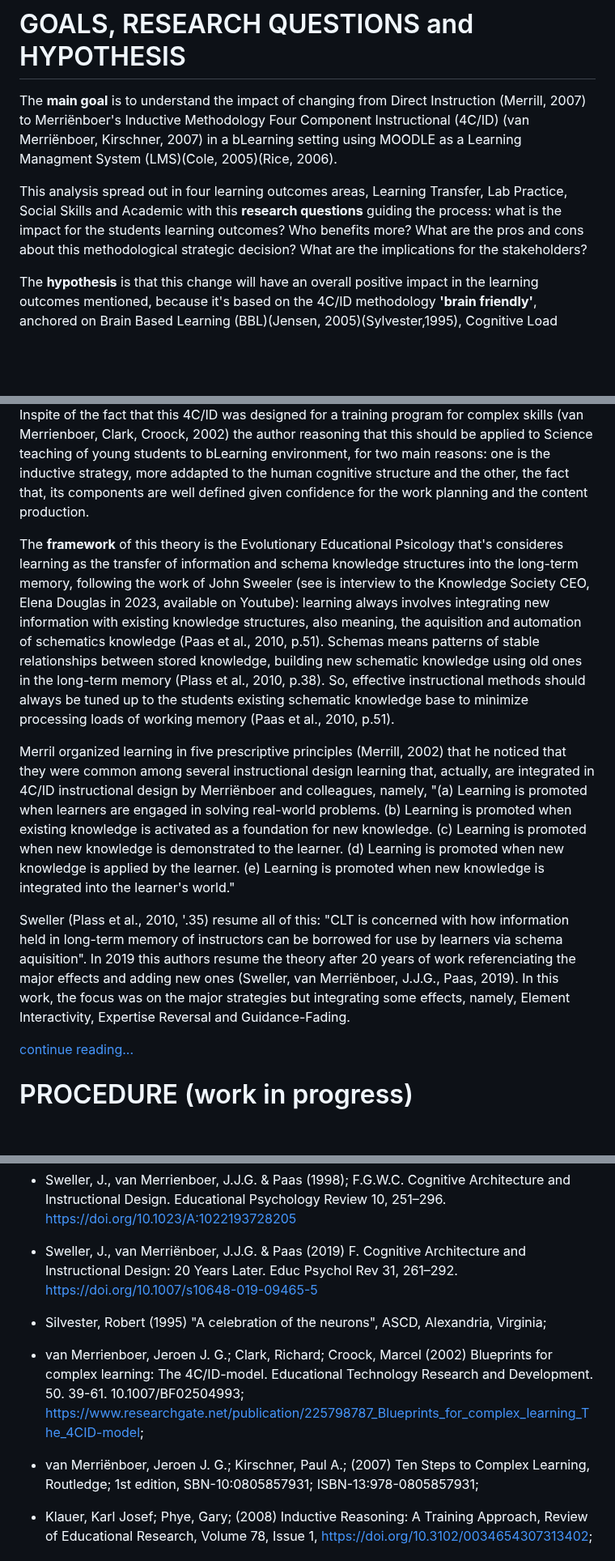
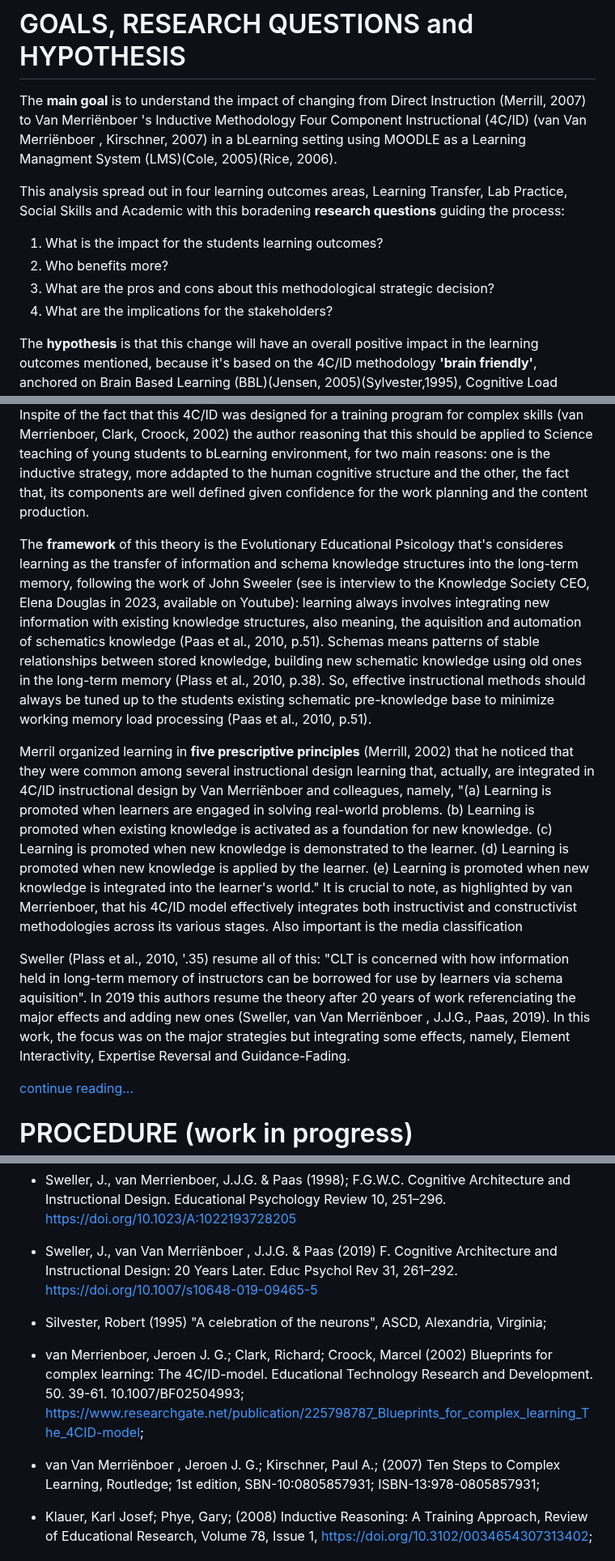
Before and after one commit to fqantonio/GoingInductive, a Markdown page: README.md, 3 parts joined by grey strips. Shown at 81% size. Drawn GitHub-style; blank space fills up the shorter version.

```diff
--- a/README.md
+++ b/README.md
@@ -34,9 +34,13 @@ The sample covers 12 years of teacher data assessment, in the period 2003 to 201
 
 # GOALS, RESEARCH QUESTIONS and HYPOTHESIS
 
-The **main goal** is to understand the impact of changing from Direct Instruction (Merrill, 2007) to Merriënboer's Inductive Methodology Four Component Instructional (4C/ID) (van Merriënboer, Kirschner, 2007) in a bLearning setting using MOODLE as a Learning Managment System (LMS)(Cole, 2005)(Rice, 2006).
+The **main goal** is to understand the impact of changing from Direct Instruction (Merrill, 2007) to Van Merriënboer 's Inductive Methodology Four Component Instructional (4C/ID) (van Van Merriënboer , Kirschner, 2007) in a bLearning setting using MOODLE as a Learning Managment System (LMS)(Cole, 2005)(Rice, 2006).
 
-This analysis spread out in four learning outcomes areas, Learning Transfer, Lab Practice, Social Skills and Academic with this **research questions** guiding the process: what is the impact for the students learning outcomes? Who benefits more? What are the pros and cons about this methodological strategic decision? What are the implications for the stakeholders?
+This analysis spread out in four learning outcomes areas, Learning Transfer, Lab Practice, Social Skills and Academic with this boradening **research questions** guiding the process:
+1. What is the impact for the students learning outcomes?
+2. Who benefits more?
+3. What are the pros and cons about this methodological strategic decision?
+4. What are the implications for the stakeholders?
 
 The **hypothesis** is that this change will have an overall positive impact in the learning outcomes mentioned, because it's based on the 4C/ID methodology **'brain friendly'**, anchored on Brain Based Learning (BBL)(Jensen, 2005)(Sylvester,1995), Cognitive Load Theory (CLT)(Plass, Moreno, Brünken, 2010), Multi-Intelligence Theory (MIT)(Gardner, 2011) and Multimedia Learning Principles (MLP)(Mayer, 2005), learning theories well established. Adding to this there is a robust research and development linking the Cognitive Architecture and Instructional Design, bringing the Neuroscience research principles more near the educational settings (Sweller, 1998). Other examples of this are the MLP and CLT refered before. For the stakeholders it will give some guidelines for better support the teaching work, not only in efficiency but also in the learning design and strategies implementation (Kirschner,2002).
 
@@ -44,11 +48,11 @@ The **hypothesis** is that this change will have an overall positive impact in t
 
 **Shortly and resumedly**, from CLT theoretical structures, in the design of the bLearning activities, envolved mostly Worked example, completion, split-attention, modality, guidance, fading and interactiv elements in the classroom and in the LMS MOODLE. Students differences were indirectly considerer by the fact that the teacher had more time to follow and interact with the student while he/she was completing the bLearning tasks builtin the LMS. The 4C/ID was choosen because of is alignment with the basic principles of complex learning, namely the elaboration theory and the real based problem learning scenarios (Plass et all, 2010, p.123). This instructional design was also connected to the human cognitive architecture as a need for consistent strategy (Sweller, van Merrienboer, J.J.G., Paas, 1998). Inspite of the fact that this 4C/ID was designed for a training program for complex skills (van Merrienboer, Clark, Croock, 2002) the author reasoning that this should be applied to Science teaching of young students to bLearning environment, for two  main reasons: one is the inductive strategy, more addapted to the human cognitive structure and the other, the fact that, its components are well defined given confidence for the work planning and the content production.
 
-The **framework** of this theory is the Evolutionary Educational Psicology that's consideres learning as the transfer of information and schema knowledge structures into the long-term memory, following the work of John Sweeler (see is interview to the Knowledge Society CEO, Elena Douglas in 2023, available on Youtube): learning always involves integrating new information with existing knowledge structures, also meaning, the aquisition and automation of schematics knowledge (Paas et al., 2010, p.51). Schemas means patterns of stable relationships between stored knowledge, building new schematic knowledge using old ones in the long-term memory (Plass et al., 2010, p.38). So, effective instructional methods should always be tuned up to the students existing schematic knowledge base to minimize processing loads of working memory (Paas et al., 2010, p.51).
+The **framework** of this theory is the Evolutionary Educational Psicology that's consideres learning as the transfer of information and schema knowledge structures into the long-term memory, following the work of John Sweeler (see is interview to the Knowledge Society CEO, Elena Douglas in 2023, available on Youtube): learning always involves integrating new information with existing knowledge structures, also meaning, the aquisition and automation of schematics knowledge (Paas et al., 2010, p.51). Schemas means patterns of stable relationships between stored knowledge, building new schematic knowledge using old ones in the long-term memory (Plass et al., 2010, p.38). So, effective instructional methods should always be tuned up to the students existing schematic pre-knowledge base to minimize working memory load processing (Paas et al., 2010, p.51).
 
-Merril organized learning in five prescriptive principles (Merrill, 2002) that he noticed that they were common among several instructional design learning that, actually, are integrated in 4C/ID instructional design by Merriënboer and colleagues, namely, "(a) Learning is promoted when learners are engaged in solving real-world problems. (b) Learning is promoted when existing knowledge is activated as a foundation for new knowledge. (c) Learning is promoted when new knowledge is demonstrated to the learner. (d) Learning is promoted when new knowledge is applied by the learner. (e) Learning is promoted when new knowledge is integrated into the learner's world."
+Merril organized learning in **five prescriptive principles** (Merrill, 2002) that he noticed that they were common among several instructional design learning that, actually, are integrated in 4C/ID instructional design by Van Merriënboer  and colleagues, namely, "(a) Learning is promoted when learners are engaged in solving real-world problems. (b) Learning is promoted when existing knowledge is activated as a foundation for new knowledge. (c) Learning is promoted when new knowledge is demonstrated to the learner. (d) Learning is promoted when new knowledge is applied by the learner. (e) Learning is promoted when new knowledge is integrated into the learner's world." It is crucial to note, as highlighted by van Merrienboer, that his 4C/ID model effectively integrates both instructivist and constructivist methodologies across its various stages. Also important is the media classification
 
-Sweller (Plass et al., 2010, '.35) resume all of this: "CLT is concerned with how information held in long-term memory of instructors can be borrowed for use by learners via schema aquisition". In 2019 this authors resume the theory after 20 years of work referenciating the major effects and adding new ones (Sweller, van Merriënboer, J.J.G., Paas, 2019). In this work, the focus was on the major strategies but integrating some effects, namely, Element Interactivity, Expertise Reversal and Guidance-Fading.
+Sweller (Plass et al., 2010, '.35) resume all of this: "CLT is concerned with how information held in long-term memory of instructors can be borrowed for use by learners via schema aquisition". In 2019 this authors resume the theory after 20 years of work referenciating the major effects and adding new ones (Sweller, van Van Merriënboer , J.J.G., Paas, 2019). In this work, the focus was on the major strategies but integrating some effects, namely, Element Interactivity, Expertise Reversal and Guidance-Fading.
 
 [continue reading...](https://github.com/fqantonio/GoingInductive/blob/main/THEORY)
 
@@ -270,13 +276,13 @@ I further confirm that any aspect of the work covered in this manuscript has bee
 
 * Sweller, J., van Merrienboer, J.J.G. & Paas (1998); F.G.W.C. Cognitive Architecture and Instructional Design. Educational Psychology Review 10, 251–296. https://doi.org/10.1023/A:1022193728205
 
-* Sweller, J., van Merriënboer, J.J.G. & Paas (2019) F. Cognitive Architecture and Instructional Design: 20 Years Later. Educ Psychol Rev 31, 261–292. https://doi.org/10.1007/s10648-019-09465-5
+* Sweller, J., van Van Merriënboer , J.J.G. & Paas (2019) F. Cognitive Architecture and Instructional Design: 20 Years Later. Educ Psychol Rev 31, 261–292. https://doi.org/10.1007/s10648-019-09465-5
 
 * Silvester, Robert (1995) "A celebration of the neurons", ASCD, Alexandria, Virginia;
 
 * van Merrienboer, Jeroen J. G.; Clark, Richard; Croock, Marcel (2002) Blueprints for complex learning: The 4C/ID-model. Educational Technology Research and Development. 50. 39-61. 10.1007/BF02504993; https://www.researchgate.net/publication/225798787_Blueprints_for_complex_learning_The_4CID-model;
 
-* van Merriënboer, Jeroen J. G.; Kirschner, Paul A.; (2007) Ten Steps to Complex Learning, Routledge; 1st edition, SBN-10:0805857931; ISBN-13:978-0805857931;
+* van Van Merriënboer , Jeroen J. G.; Kirschner, Paul A.; (2007) Ten Steps to Complex Learning, Routledge; 1st edition, SBN-10:0805857931; ISBN-13:978-0805857931;
 
 * Klauer, Karl Josef; Phye, Gary; (2008) Inductive Reasoning: A Training Approach, Review of Educational Research, Volume 78, Issue 1, https://doi.org/10.3102/0034654307313402;
 
```
Also changed, not shown: other parts of README.md (+2 -0 lines).
